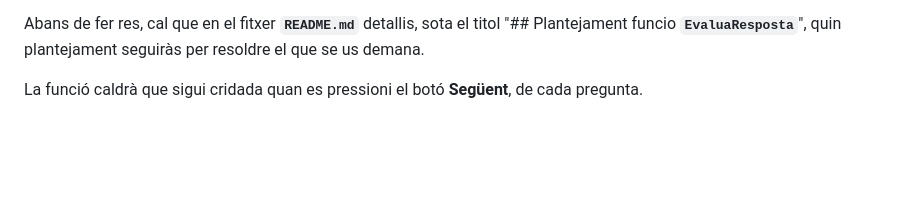
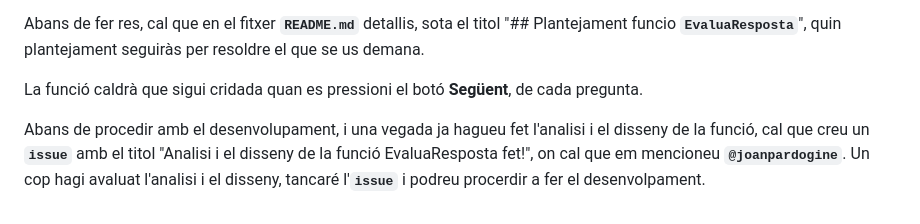
Before and after one commit to joanpardogine/A10U-ITtraining-activitat-js, a Markdown page: README.md, the part around the change printed below. Rendered like a GitHub page; blank space fills up the shorter version.

Commit message:
Afegit crea issue per l'Activitat 10 (4a part): IT training - Funció EvaluaResposta!

````diff
--- a/README.md
+++ b/README.md
@@ -337,3 +336,5 @@
 Abans de fer res, cal que en el fitxer **```README.md```** detallis, sota el titol "## Plantejament funcio **```EvaluaResposta```**", quin plantejament seguiràs per resoldre el que se us demana.
 
 La funció caldrà que sigui cridada quan es pressioni el botó **Següent**, de cada pregunta.
+
+Abans de procedir amb el desenvolupament, i una vegada ja hagueu fet l'analisi i el disseny de la funció, cal que creu un **```issue```** amb el titol "Analisi i el disseny de la funció EvaluaResposta fet!", on cal que em mencioneu **```@joanpardogine```**. Un cop hagi avaluat l'analisi i el disseny, tancaré l'**```issue```** i podreu procerdir a fer el desenvolpament.
````
Also changed, not shown: other parts of README.md (+0 -1 lines).
